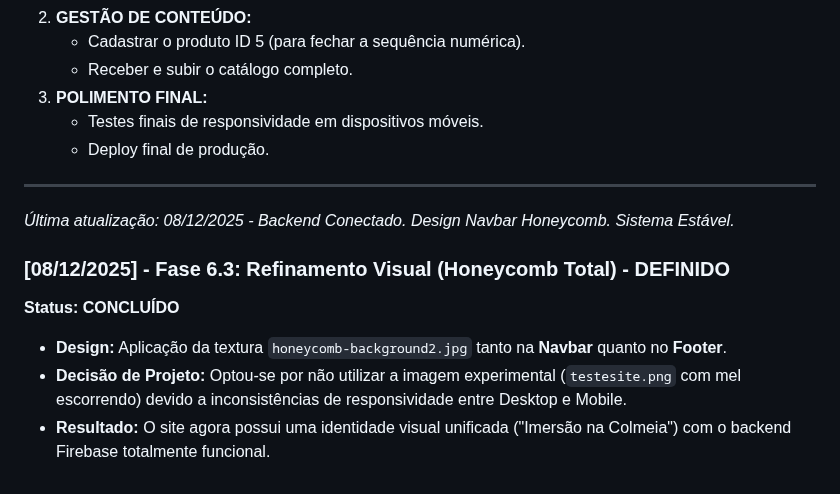
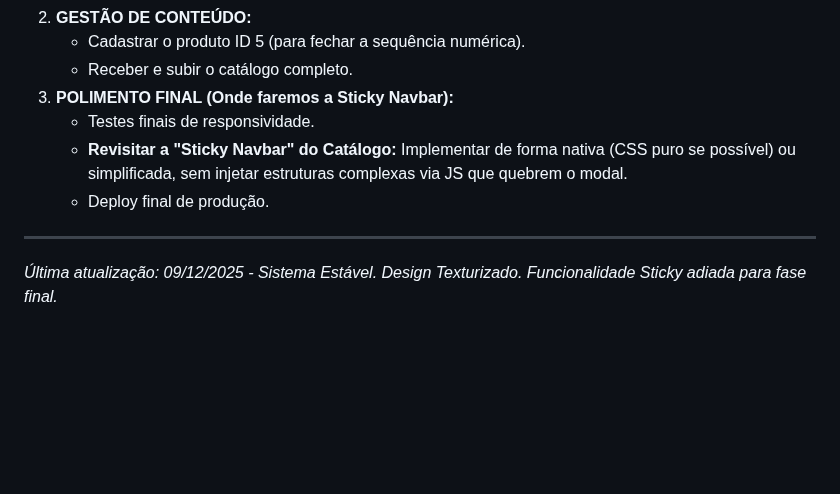
Before and after one commit to Pablit0rg/darafa-landing-page, a Markdown page: DEV_LOG.md, the part around one of its changes. GitHub-like rendering; blank space fills up the shorter version.

```diff
--- a/DEV_LOG.md
+++ b/DEV_LOG.md
@@ -56,15 +50,10 @@ Este documento narra a evolução completa do desenvolvimento da Landing Page pa
 2.  **GESTÃO DE CONTEÚDO:**
     * Cadastrar o produto ID 5 (para fechar a sequência numérica).
     * Receber e subir o catálogo completo.
-3.  **POLIMENTO FINAL:**
-    * Testes finais de responsividade em dispositivos móveis.
+3.  **POLIMENTO FINAL (Onde faremos a Sticky Navbar):**
+    * Testes finais de responsividade.
+    * **Revisitar a "Sticky Navbar" do Catálogo:** Implementar de forma nativa (CSS puro se possível) ou simplificada, sem injetar estruturas complexas via JS que quebrem o modal.
     * Deploy final de produção.
 
 ---
-*Última atualização: 08/12/2025 - Backend Conectado. Design Navbar Honeycomb. Sistema Estável.*
-
-### [08/12/2025] - Fase 6.3: Refinamento Visual (Honeycomb Total) - DEFINIDO
-**Status: CONCLUÍDO**
-* **Design:** Aplicação da textura `honeycomb-background2.jpg` tanto na **Navbar** quanto no **Footer**.
-* **Decisão de Projeto:** Optou-se por não utilizar a imagem experimental (`testesite.png` com mel escorrendo) devido a inconsistências de responsividade entre Desktop e Mobile.
-* **Resultado:** O site agora possui uma identidade visual unificada ("Imersão na Colmeia") com o backend Firebase totalmente funcional.
+*Última atualização: 09/12/2025 - Sistema Estável. Design Texturizado. Funcionalidade Sticky adiada para fase final.*
```
Also changed, not shown: other parts of DEV_LOG.md (+17 -23 lines).
